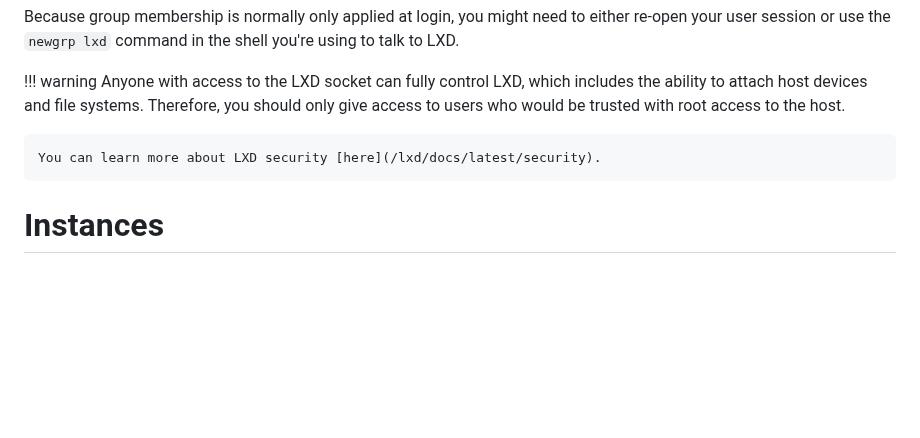
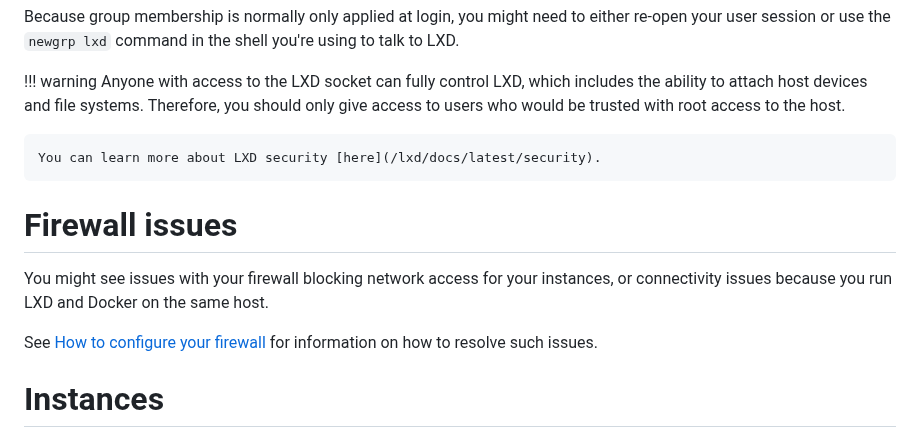
Before and after one commit to lxc/linuxcontainers.org, a Markdown page: content/lxd/getting-started-cli.md, the part around the change. GitHub-like rendering; blank space fills up the shorter version.

Commit message:
lxd/getting started: add link to "How to configure your firewall"
Signed-off-by: Ruth Fuchss <ruth.fuchss@canonical.com>

```diff
--- a/content/lxd/getting-started-cli.md
+++ b/content/lxd/getting-started-cli.md
@@ -122,6 +122,12 @@ Because group membership is normally only applied at login, you might need to ei
 
     You can learn more about LXD security [here](/lxd/docs/latest/security).
 
+# Firewall issues
+
+You might see issues with your firewall blocking network access for your instances, or connectivity issues because you run LXD and Docker on the same host.
+
+See [How to configure your firewall](/lxd/docs/latest/howto/network_bridge_firewalld/) for information on how to resolve such issues.
+
 # Instances
 
 See [Instances](/lxd/docs/latest/instances).
```
